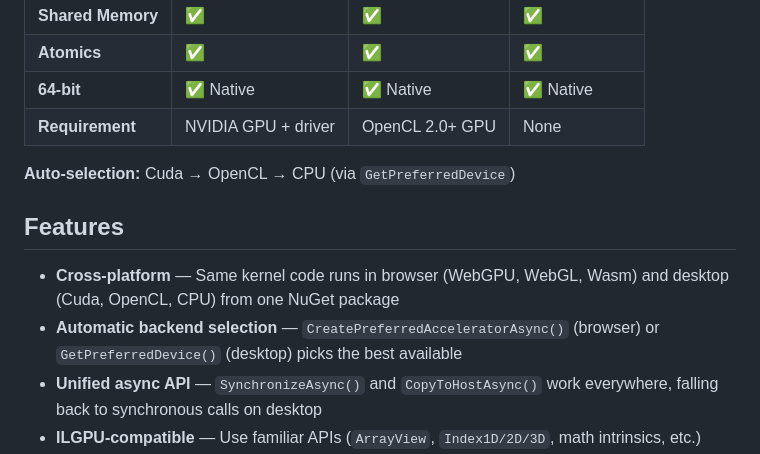
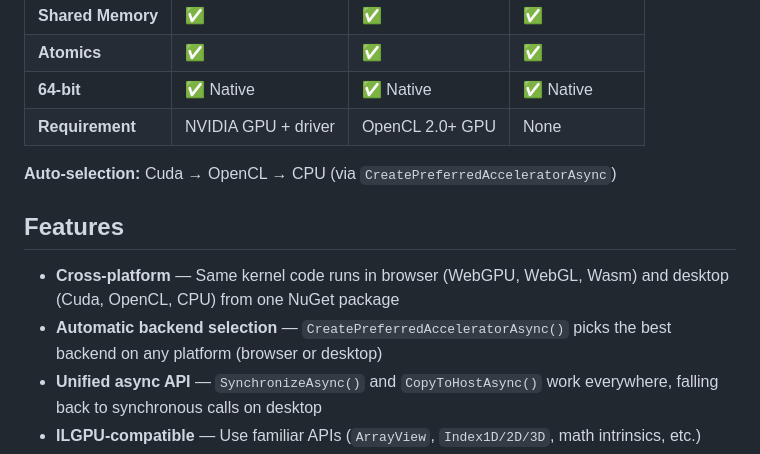
Before and after one commit to ilehtoranta/SpawnDev.ILGPU, a Markdown page: README.md, the part around the change. Drawn GitHub-style.

Commit message:
Async unified approach docs update

```diff
--- a/README.md
+++ b/README.md
@@ -74,12 +74,12 @@ SpawnDev.ILGPU bundles ILGPU's native backends, so the same NuGet package works
 | **64-bit** | ✅ Native | ✅ Native | ✅ Native |
 | **Requirement** | NVIDIA GPU + driver | OpenCL 2.0+ GPU | None |
 
-**Auto-selection:** Cuda → OpenCL → CPU (via `GetPreferredDevice`)
+**Auto-selection:** Cuda → OpenCL → CPU (via `CreatePreferredAcceleratorAsync`)
 
 ## Features
 
 - **Cross-platform** — Same kernel code runs in browser (WebGPU, WebGL, Wasm) and desktop (Cuda, OpenCL, CPU) from one NuGet package
-- **Automatic backend selection** — `CreatePreferredAcceleratorAsync()` (browser) or `GetPreferredDevice()` (desktop) picks the best available
+- **Automatic backend selection** — `CreatePreferredAcceleratorAsync()` picks the best backend on any platform (browser or desktop)
 - **Unified async API** — `SynchronizeAsync()` and `CopyToHostAsync()` work everywhere, falling back to synchronous calls on desktop
 - **ILGPU-compatible** — Use familiar APIs (`ArrayView`, `Index1D/2D/3D`, math intrinsics, etc.)
 - **WGSL transpilation** — C# kernels automatically compiled to WebGPU Shading Language
```
Also changed, not shown: Docs/backends.md (+3 -6 lines).
